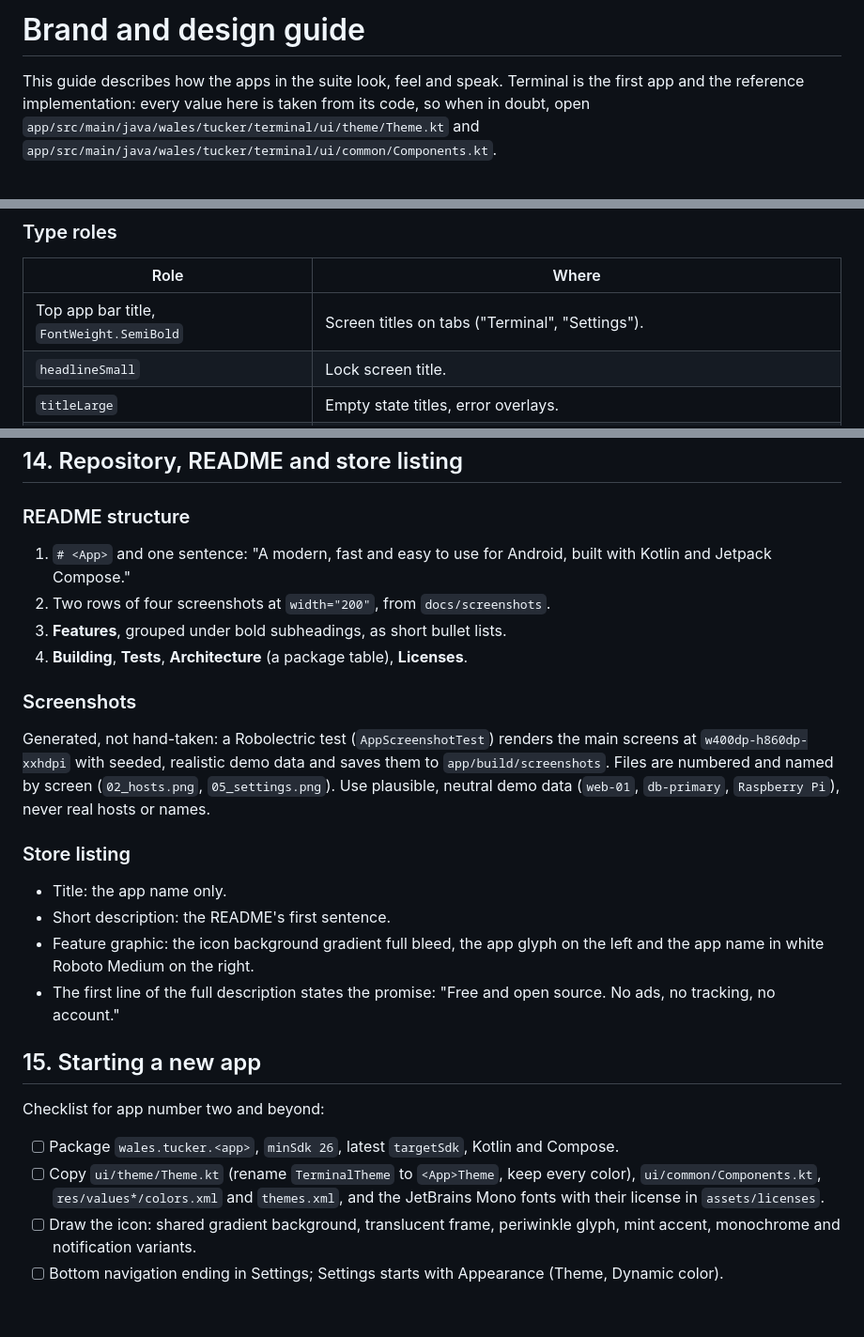
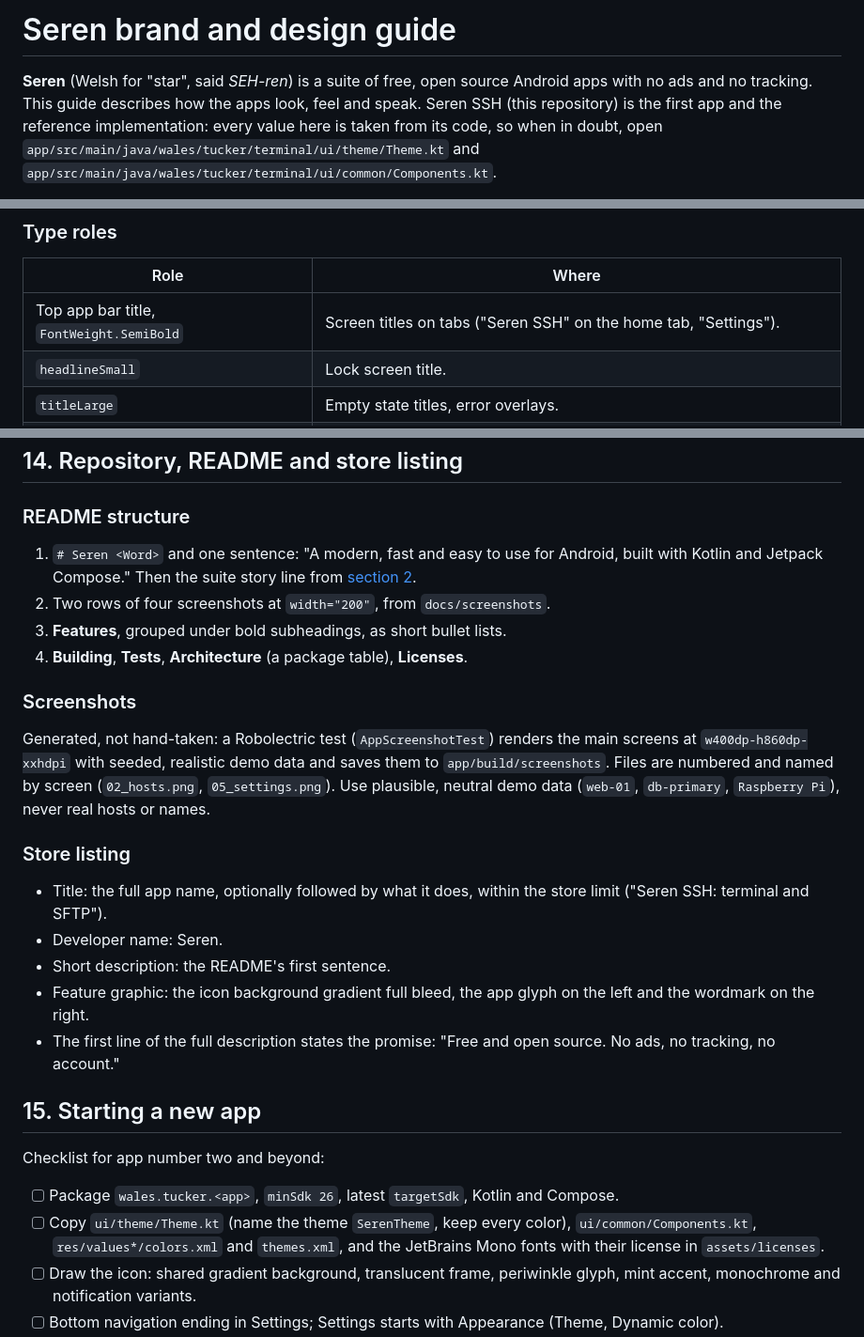
Before and after one commit to tuckerwales/seren, a Markdown page: docs/BRAND.md, 3 parts joined by grey strips. Shown at 94% size. Rendered like a GitHub page; blank space fills up the shorter version.

```diff
--- a/docs/BRAND.md
+++ b/docs/BRAND.md
@@ -1,7 +1,8 @@
-# Brand and design guide
+# Seren brand and design guide
 
-This guide describes how the apps in the suite look, feel and speak. Terminal is the first app and
-the reference implementation: every value here is taken from its code, so when in doubt, open
+**Seren** (Welsh for "star", said *SEH-ren*) is a suite of free, open source Android apps with no
+ads and no tracking. This guide describes how the apps look, feel and speak. Seren SSH (this
+repository) is the first app and the reference implementation: every value here is taken from its code, so when in doubt, open
 `app/src/main/java/wales/tucker/terminal/ui/theme/Theme.kt` and
 `app/src/main/java/wales/tucker/terminal/ui/common/Components.kt`.
 
@@ -231,7 +265,7 @@ list the name is Roboto, the `user@host` line under it is mono.
 
 | Role | Where |
 | --- | --- |
-| Top app bar title, `FontWeight.SemiBold` | Screen titles on tabs ("Terminal", "Settings"). |
+| Top app bar title, `FontWeight.SemiBold` | Screen titles on tabs ("Seren SSH" on the home tab, "Settings"). |
 | `headlineSmall` | Lock screen title. |
 | `titleLarge` | Empty state titles, error overlays. |
 | `titleMedium` | List item headlines, avatar letters (Bold). |
@@ -417,8 +451,8 @@ These are part of the brand, so every app implements them the same way:
 
 ### README structure
 
-1. `# <App>` and one sentence: "A modern, fast and easy to use <thing> for Android, built with
-   Kotlin and Jetpack Compose."
+1. `# Seren <Word>` and one sentence: "A modern, fast and easy to use <thing> for Android, built
+   with Kotlin and Jetpack Compose." Then the suite story line from [section 2](#2-naming).
 2. Two rows of four screenshots at `width="200"`, from `docs/screenshots`.
 3. **Features**, grouped under bold subheadings, as short bullet lists.
 4. **Building**, **Tests**, **Architecture** (a package table), **Licenses**.
@@ -432,10 +466,12 @@ neutral demo data (`web-01`, `db-primary`, `Raspberry Pi`), never real hosts or
 
 ### Store listing
 
-- Title: the app name only.
+- Title: the full app name, optionally followed by what it does, within the store limit
+  ("Seren SSH: terminal and SFTP").
+- Developer name: Seren.
 - Short description: the README's first sentence.
-- Feature graphic: the icon background gradient full bleed, the app glyph on the left and the app
-  name in white Roboto Medium on the right.
+- Feature graphic: the icon background gradient full bleed, the app glyph on the left and the
+  wordmark on the right.
 - The first line of the full description states the promise: "Free and open source. No ads, no
   tracking, no account."
 
@@ -444,7 +480,7 @@ neutral demo data (`web-01`, `db-primary`, `Raspberry Pi`), never real hosts or
 Checklist for app number two and beyond:
 
 - [ ] Package `wales.tucker.<app>`, `minSdk 26`, latest `targetSdk`, Kotlin and Compose.
-- [ ] Copy `ui/theme/Theme.kt` (rename `TerminalTheme` to `<App>Theme`, keep every color),
+- [ ] Copy `ui/theme/Theme.kt` (name the theme `SerenTheme`, keep every color),
       `ui/common/Components.kt`, `res/values*/colors.xml` and `themes.xml`, and the JetBrains Mono
       fonts with their license in `assets/licenses`.
 - [ ] Draw the icon: shared gradient background, translucent frame, periwinkle glyph, mint accent,
```
Also changed, not shown: other parts of docs/BRAND.md (+50 -17 lines).
